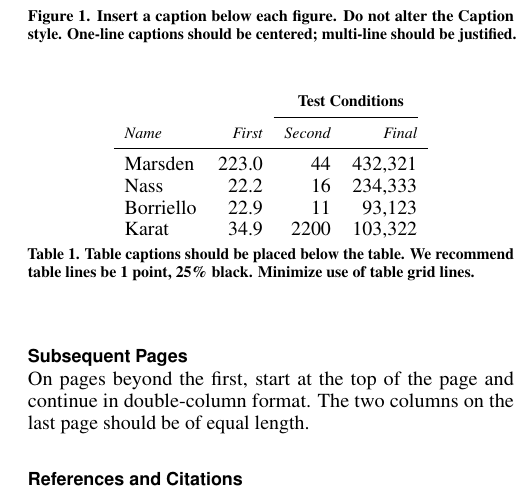
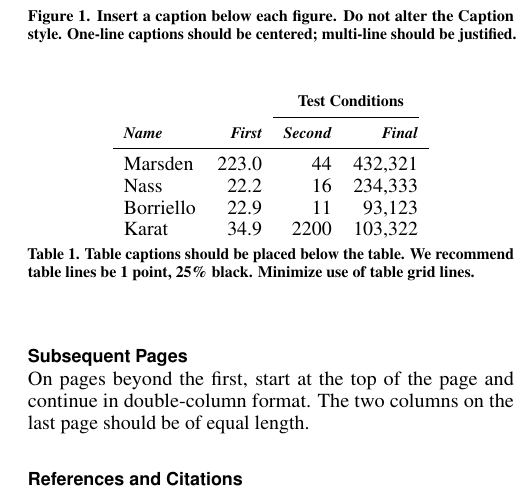
Before and after one commit to sigchi/Document-Formats, a LaTeX document (LaTeX/proceedings.tex): part of one column of page 2 of 4, cut so that both start at the same text. Compiled offline with pdfLaTeX.

Commit message:
Mark table headers on proceedings.tex

```diff
--- a/LaTeX/proceedings.tex
+++ b/LaTeX/proceedings.tex
@@ -307,10 +307,10 @@ URLs directly in the text, as above.
     % \toprule
     & & \multicolumn{2}{c}{\small{\textbf{Test Conditions}}} \\
     \cmidrule(r){3-4}
-    {\small\textit{Name}}
-    & {\small \textit{First}}
-      & {\small \textit{Second}}
-    & {\small \textit{Final}} \\
+    \thead{\small\textit{Name}}
+    & \thead{\small \textit{First}}
+      & \thead{\small \textit{Second}}
+    & \thead{\small \textit{Final}} \\
     \midrule
     Marsden & 223.0 & 44 & 432,321 \\
     Nass & 22.2 & 16 & 234,333 \\
```
